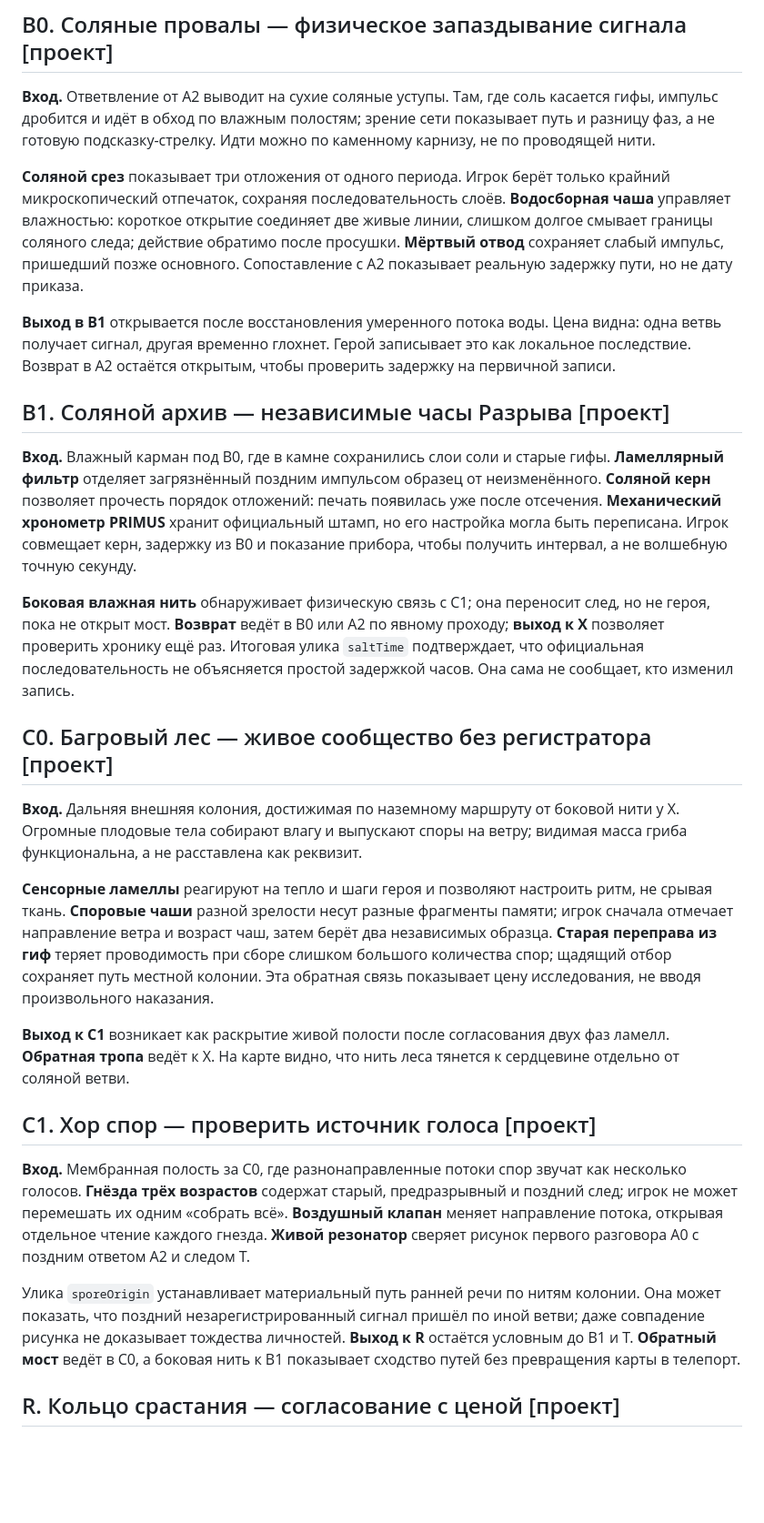
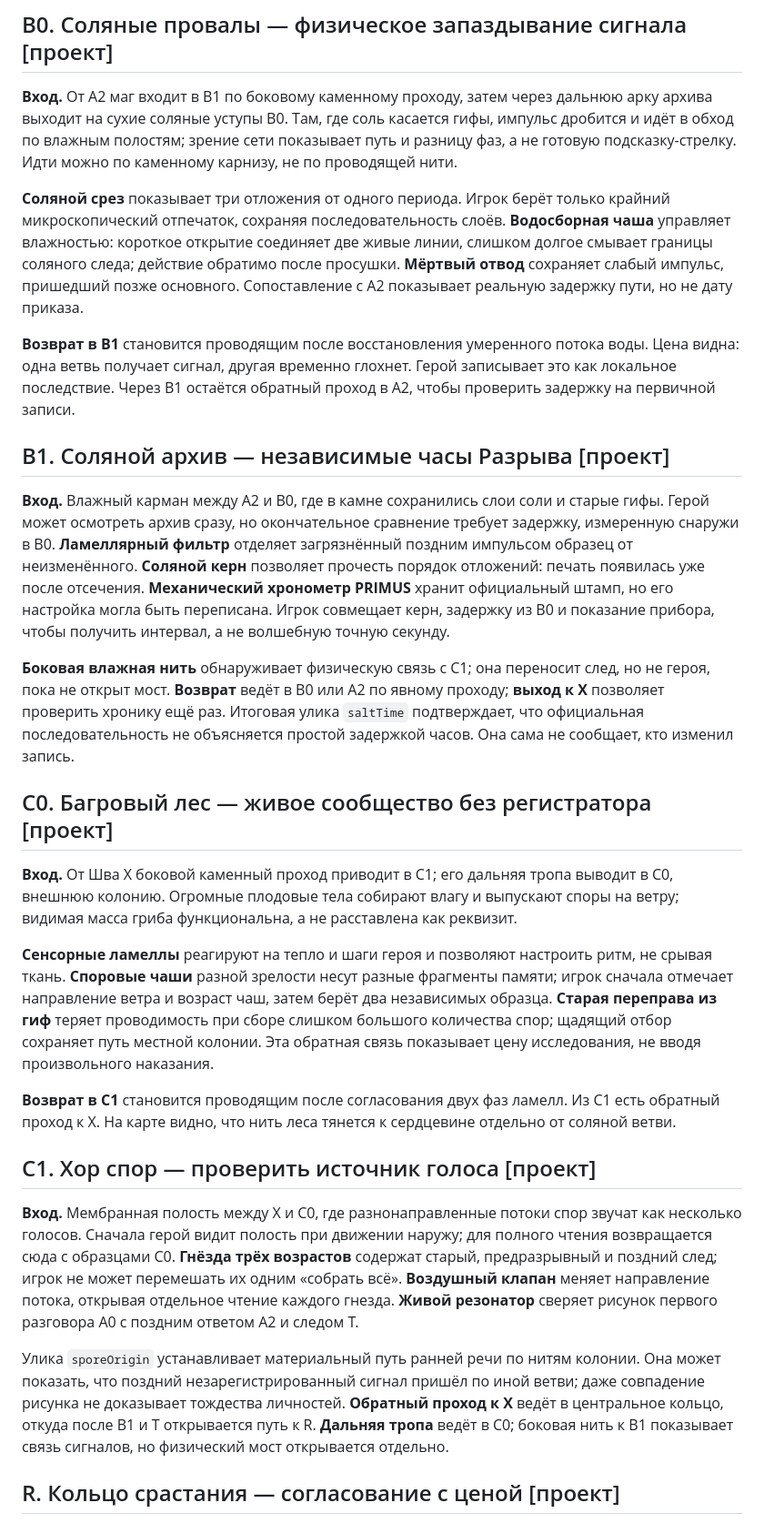
Before and after one commit to GiVscSon/CYBERMYCELIUM, a Markdown page: LOCATION_BIBLE.md, the part around one of its changes. Shown at 91% size. Rendered like a GitHub page; blank space fills up the shorter version.

Commit message:
Align branch entrances with the connected world map

```diff
--- a/LOCATION_BIBLE.md
+++ b/LOCATION_BIBLE.md
@@ -58,31 +58,31 @@
 
 ## B0. Соляные провалы — физическое запаздывание сигнала [проект]
 
-**Вход.** Ответвление от A2 выводит на сухие соляные уступы. Там, где соль касается гифы, импульс дробится и идёт в обход по влажным полостям; зрение сети показывает путь и разницу фаз, а не готовую подсказку-стрелку. Идти можно по каменному карнизу, не по проводящей нити.
+**Вход.** От A2 маг входит в B1 по боковому каменному проходу, затем через дальнюю арку архива выходит на сухие соляные уступы B0. Там, где соль касается гифы, импульс дробится и идёт в обход по влажным полостям; зрение сети показывает путь и разницу фаз, а не готовую подсказку-стрелку. Идти можно по каменному карнизу, не по проводящей нити.
 
 **Соляной срез** показывает три отложения от одного периода. Игрок берёт только крайний микроскопический отпечаток, сохраняя последовательность слоёв. **Водосборная чаша** управляет влажностью: короткое открытие соединяет две живые линии, слишком долгое смывает границы соляного следа; действие обратимо после просушки. **Мёртвый отвод** сохраняет слабый импульс, пришедший позже основного. Сопоставление с A2 показывает реальную задержку пути, но не дату приказа.
 
-**Выход в B1** открывается после восстановления умеренного потока воды. Цена видна: одна ветвь получает сигнал, другая временно глохнет. Герой записывает это как локальное последствие. Возврат в A2 остаётся открытым, чтобы проверить задержку на первичной записи.
+**Возврат в B1** становится проводящим после восстановления умеренного потока воды. Цена видна: одна ветвь получает сигнал, другая временно глохнет. Герой записывает это как локальное последствие. Через B1 остаётся обратный проход в A2, чтобы проверить задержку на первичной записи.
 
 ## B1. Соляной архив — независимые часы Разрыва [проект]
 
-**Вход.** Влажный карман под B0, где в камне сохранились слои соли и старые гифы. **Ламеллярный фильтр** отделяет загрязнённый поздним импульсом образец от неизменённого. **Соляной керн** позволяет прочесть порядок отложений: печать появилась уже после отсечения. **Механический хронометр PRIMUS** хранит официальный штамп, но его настройка могла быть переписана. Игрок совмещает керн, задержку из B0 и показание прибора, чтобы получить интервал, а не волшебную точную секунду.
+**Вход.** Влажный карман между A2 и B0, где в камне сохранились слои соли и старые гифы. Герой может осмотреть архив сразу, но окончательное сравнение требует задержку, измеренную снаружи в B0. **Ламеллярный фильтр** отделяет загрязнённый поздним импульсом образец от неизменённого. **Соляной керн** позволяет прочесть порядок отложений: печать появилась уже после отсечения. **Механический хронометр PRIMUS** хранит официальный штамп, но его настройка могла быть переписана. Игрок совмещает керн, задержку из B0 и показание прибора, чтобы получить интервал, а не волшебную точную секунду.
 
 **Боковая влажная нить** обнаруживает физическую связь с C1; она переносит след, но не героя, пока не открыт мост. **Возврат** ведёт в B0 или A2 по явному проходу; **выход к X** позволяет проверить хронику ещё раз. Итоговая улика `saltTime` подтверждает, что официальная последовательность не объясняется простой задержкой часов. Она сама не сообщает, кто изменил запись.
 
 ## C0. Багровый лес — живое сообщество без регистратора [проект]
 
-**Вход.** Дальняя внешняя колония, достижимая по наземному маршруту от боковой нити у X. Огромные плодовые тела собирают влагу и выпускают споры на ветру; видимая масса гриба функциональна, а не расставлена как реквизит.
+**Вход.** От Шва X боковой каменный проход приводит в C1; его дальняя тропа выводит в C0, внешнюю колонию. Огромные плодовые тела собирают влагу и выпускают споры на ветру; видимая масса гриба функциональна, а не расставлена как реквизит.
 
 **Сенсорные ламеллы** реагируют на тепло и шаги героя и позволяют настроить ритм, не срывая ткань. **Споровые чаши** разной зрелости несут разные фрагменты памяти; игрок сначала отмечает направление ветра и возраст чаш, затем берёт два независимых образца. **Старая переправа из гиф** теряет проводимость при сборе слишком большого количества спор; щадящий отбор сохраняет путь местной колонии. Эта обратная связь показывает цену исследования, не вводя произвольного наказания.
 
-**Выход к C1** возникает как раскрытие живой полости после согласования двух фаз ламелл. **Обратная тропа** ведёт к X. На карте видно, что нить леса тянется к сердцевине отдельно от соляной ветви.
+**Возврат в C1** становится проводящим после согласования двух фаз ламелл. Из C1 есть обратный проход к X. На карте видно, что нить леса тянется к сердцевине отдельно от соляной ветви.
 
 ## C1. Хор спор — проверить источник голоса [проект]
 
-**Вход.** Мембранная полость за C0, где разнонаправленные потоки спор звучат как несколько голосов. **Гнёзда трёх возрастов** содержат старый, предразрывный и поздний след; игрок не может перемешать их одним «собрать всё». **Воздушный клапан** меняет направление потока, открывая отдельное чтение каждого гнезда. **Живой резонатор** сверяет рисунок первого разговора A0 с поздним ответом A2 и следом T.
+**Вход.** Мембранная полость между X и C0, где разнонаправленные потоки спор звучат как несколько голосов. Сначала герой видит полость при движении наружу; для полного чтения возвращается сюда с образцами C0. **Гнёзда трёх возрастов** содержат старый, предразрывный и поздний след; игрок не может перемешать их одним «собрать всё». **Воздушный клапан** меняет направление потока, открывая отдельное чтение каждого гнезда. **Живой резонатор** сверяет рисунок первого разговора A0 с поздним ответом A2 и следом T.
 
-Улика `sporeOrigin` устанавливает материальный путь ранней речи по нитям колонии. Она может показать, что поздний незарегистрированный сигнал пришёл по иной ветви; даже совпадение рисунка не доказывает тождества личностей. **Выход к R** остаётся условным до B1 и T. **Обратный мост** ведёт в C0, а боковая нить к B1 показывает сходство путей без превращения карты в телепорт.
+Улика `sporeOrigin` устанавливает материальный путь ранней речи по нитям колонии. Она может показать, что поздний незарегистрированный сигнал пришёл по иной ветви; даже совпадение рисунка не доказывает тождества личностей. **Обратный проход к X** ведёт в центральное кольцо, откуда после B1 и T открывается путь к R. **Дальняя тропа** ведёт в C0; боковая нить к B1 показывает связь сигналов, но физический мост открывается отдельно.
 
 ## R. Кольцо срастания — согласование с ценой [проект]
 
```
Also changed, not shown: other parts of LOCATION_BIBLE.md (+1 -1 lines).
